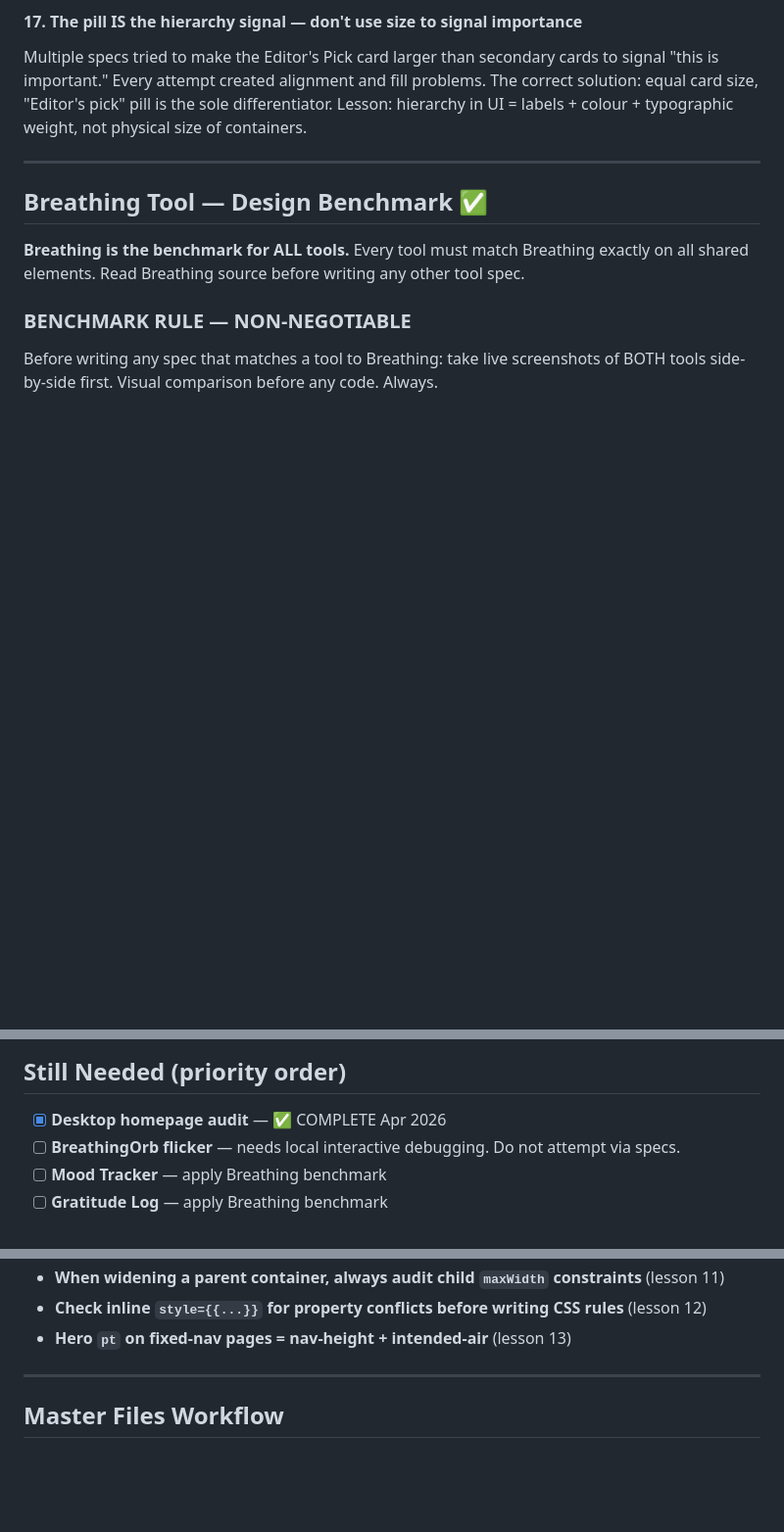
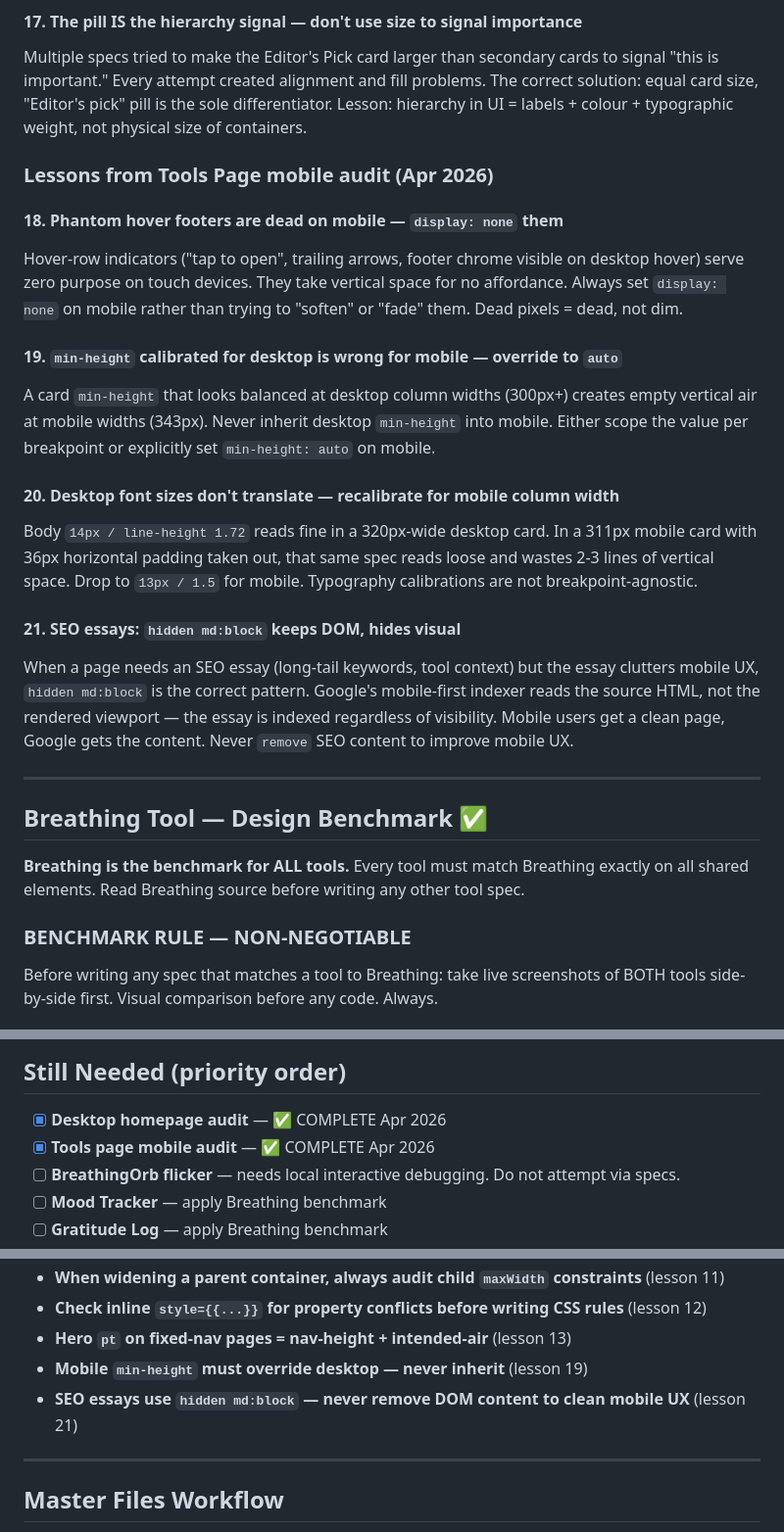
Before and after one commit to salsotk1973/solace, a Markdown page: solace-master.md, 3 parts joined by grey strips. Shown at 98% size. GitHub-like rendering; blank space fills up the shorter version.

```diff
--- a/solace-master.md
+++ b/solace-master.md
@@ -286,6 +309,20 @@ Any page with complex background gradients (like the homepage radial system) wil
 
 #### 17. The pill IS the hierarchy signal — don't use size to signal importance
 Multiple specs tried to make the Editor's Pick card larger than secondary cards to signal "this is important." Every attempt created alignment and fill problems. The correct solution: equal card size, "Editor's pick" pill is the sole differentiator. Lesson: hierarchy in UI = labels + colour + typographic weight, not physical size of containers.
+
+### Lessons from Tools Page mobile audit (Apr 2026)
+
+#### 18. Phantom hover footers are dead on mobile — `display: none` them
+Hover-row indicators ("tap to open", trailing arrows, footer chrome visible on desktop hover) serve zero purpose on touch devices. They take vertical space for no affordance. Always set `display: none` on mobile rather than trying to "soften" or "fade" them. Dead pixels = dead, not dim.
+
+#### 19. `min-height` calibrated for desktop is wrong for mobile — override to `auto`
+A card `min-height` that looks balanced at desktop column widths (300px+) creates empty vertical air at mobile widths (343px). Never inherit desktop `min-height` into mobile. Either scope the value per breakpoint or explicitly set `min-height: auto` on mobile.
+
+#### 20. Desktop font sizes don't translate — recalibrate for mobile column width
+Body `14px / line-height 1.72` reads fine in a 320px-wide desktop card. In a 311px mobile card with 36px horizontal padding taken out, that same spec reads loose and wastes 2-3 lines of vertical space. Drop to `13px / 1.5` for mobile. Typography calibrations are not breakpoint-agnostic.
+
+#### 21. SEO essays: `hidden md:block` keeps DOM, hides visual
+When a page needs an SEO essay (long-tail keywords, tool context) but the essay clutters mobile UX, `hidden md:block` is the correct pattern. Google's mobile-first indexer reads the source HTML, not the rendered viewport — the essay is indexed regardless of visibility. Mobile users get a clean page, Google gets the content. Never `remove` SEO content to improve mobile UX.
 
 ---
 
@@ -399,6 +433,7 @@ Flicker on phase transitions caused by React `useState` re-renders. Multiple rew
 ## Still Needed (priority order)
 
 - [x] **Desktop homepage audit** — ✅ COMPLETE Apr 2026
+- [x] **Tools page mobile audit** — ✅ COMPLETE Apr 2026
 - [ ] **BreathingOrb flicker** — needs local interactive debugging. Do not attempt via specs.
 - [ ] **Mood Tracker** — apply Breathing benchmark
 - [ ] **Gratitude Log** — apply Breathing benchmark
@@ -494,6 +530,8 @@ Flicker on phase transitions caused by React `useState` re-renders. Multiple rew
 - **When widening a parent container, always audit child `maxWidth` constraints** (lesson 11)
 - **Check inline `style={{...}}` for property conflicts before writing CSS rules** (lesson 12)
 - **Hero `pt` on fixed-nav pages = nav-height + intended-air** (lesson 13)
+- **Mobile `min-height` must override desktop — never inherit** (lesson 19)
+- **SEO essays use `hidden md:block` — never remove DOM content to clean mobile UX** (lesson 21)
 
 ---
 
```
Also changed, not shown: other parts of solace-master.md (+31 -10 lines).
